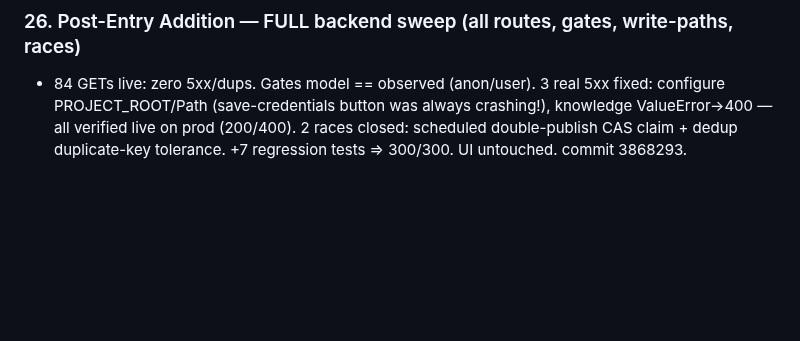
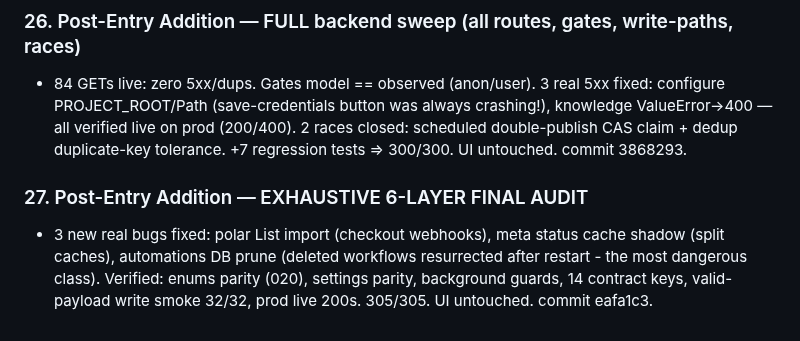
Before and after one commit to karim-abdalwahid/hudhud-radar, a Markdown page: PROJECT_MEMORY.md, the part around the change. Drawn GitHub-style; blank space fills up the shorter version.

Commit message:
docs: 6-layer final audit logged (session 32 / memory section 27)

```diff
--- a/PROJECT_MEMORY.md
+++ b/PROJECT_MEMORY.md
@@ -1725,3 +1725,6 @@ Owner directive: "??? ???? ?????? ?? ????? ??????" ? PostHog (the last unimpleme
 
 ### 26. Post-Entry Addition — FULL backend sweep (all routes, gates, write-paths, races)
 - 84 GETs live: zero 5xx/dups. Gates model == observed (anon/user). 3 real 5xx fixed: configure PROJECT_ROOT/Path (save-credentials button was always crashing!), knowledge ValueError->400 — all verified live on prod (200/400). 2 races closed: scheduled double-publish CAS claim + dedup duplicate-key tolerance. +7 regression tests => 300/300. UI untouched. commit 3868293.
+
+### 27. Post-Entry Addition — EXHAUSTIVE 6-LAYER FINAL AUDIT
+- 3 new real bugs fixed: polar List import (checkout webhooks), meta status cache shadow (split caches), automations DB prune (deleted workflows resurrected after restart - the most dangerous class). Verified: enums parity (020), settings parity, background guards, 14 contract keys, valid-payload write smoke 32/32, prod live 200s. 305/305. UI untouched. commit eafa1c3.
```
Also changed, not shown: 1 other file.
